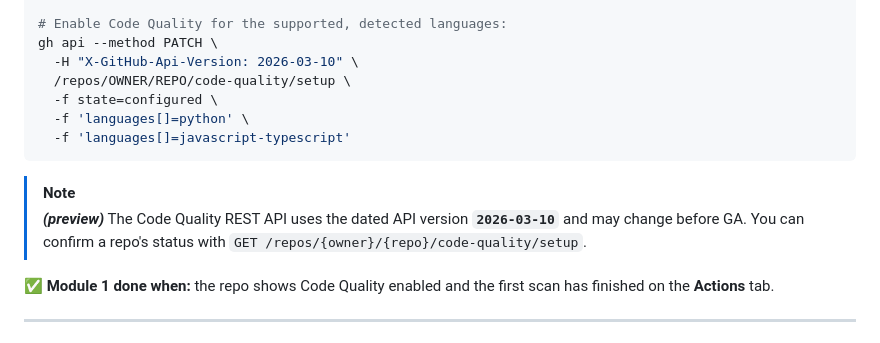
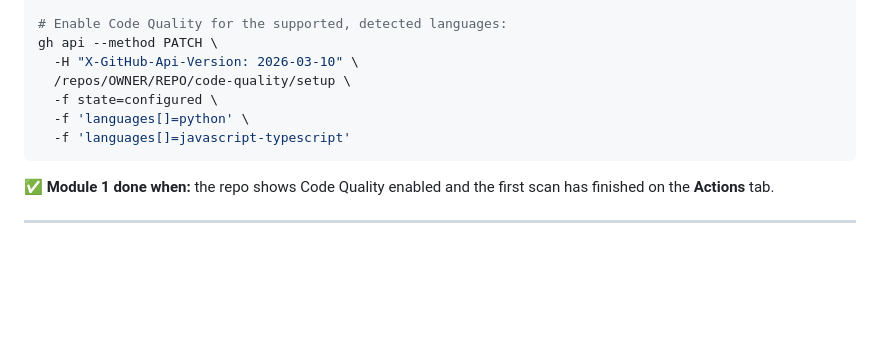
Before and after one commit to ps-resources/cosmic-pizza, a Markdown page: DEMO_INSTRUCTIONS.md, the part around the change. GitHub-like rendering; blank space fills up the shorter version.

Commit message:
Update DEMO_INSTRUCTIONS.md to remove outdated note
Removed note about the outdated API version for Code Quality REST API.

````diff
--- a/DEMO_INSTRUCTIONS.md
+++ b/DEMO_INSTRUCTIONS.md
@@ -247,11 +247,6 @@ gh api --method PATCH \
   -f 'languages[]=javascript-typescript'
 ```
 
-> [!NOTE]
-> **_(preview)_** The Code Quality REST API uses the dated API version
-> **`2026-03-10`** and may change before GA. You can confirm a repo's status with
-> `GET /repos/{owner}/{repo}/code-quality/setup`.
-
 ✅ **Module 1 done when:** the repo shows Code Quality enabled and the first scan
 has finished on the **Actions** tab.
 
````
